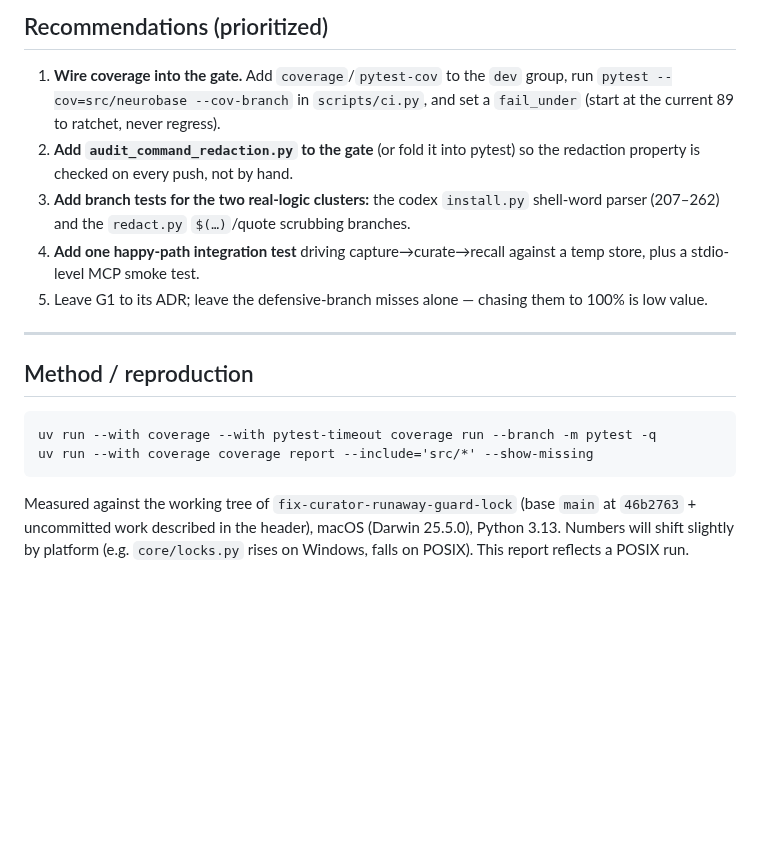
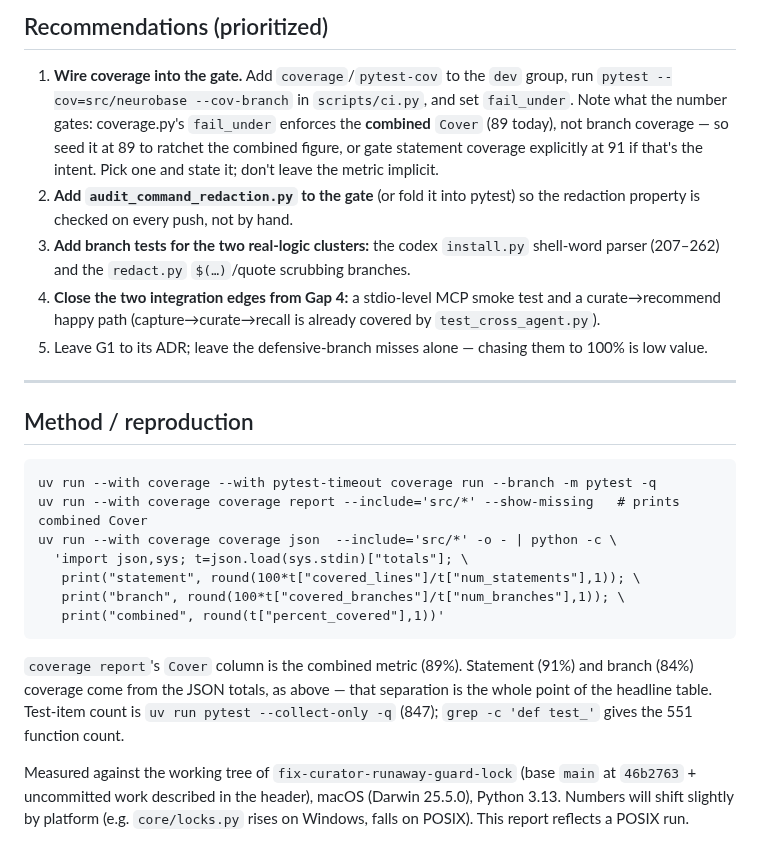
Before and after one commit to rebelscum216/neurobase, a Markdown page: docs/notes/2026-07-18-coverage-report.md, the part around one of its changes. GitHub-like rendering; blank space fills up the shorter version.

````diff
--- a/docs/notes/2026-07-18-coverage-report.md
+++ b/docs/notes/2026-07-18-coverage-report.md
@@ -129,14 +152,18 @@ picture; the doc is authoritative.
 
 1. **Wire coverage into the gate.** Add `coverage`/`pytest-cov` to the `dev`
    group, run `pytest --cov=src/neurobase --cov-branch` in `scripts/ci.py`, and
-   set a `fail_under` (start at the current 89 to ratchet, never regress).
+   set `fail_under`. Note what the number gates: coverage.py's `fail_under`
+   enforces the **combined** `Cover` (89 today), not branch coverage — so seed it
+   at 89 to ratchet the combined figure, or gate statement coverage explicitly at
+   91 if that's the intent. Pick one and state it; don't leave the metric implicit.
 2. **Add `audit_command_redaction.py` to the gate** (or fold it into pytest) so
    the redaction property is checked on every push, not by hand.
 3. **Add branch tests for the two real-logic clusters:** the codex `install.py`
    shell-word parser (207–262) and the `redact.py` `$(…)`/quote scrubbing
    branches.
-4. **Add one happy-path integration test** driving capture→curate→recall against
-   a temp store, plus a stdio-level MCP smoke test.
+4. **Close the two integration edges from Gap 4:** a stdio-level MCP smoke test
+   and a curate→recommend happy path (capture→curate→recall is already covered by
+   `test_cross_agent.py`).
 5. Leave G1 to its ADR; leave the defensive-branch misses alone — chasing them to
    100% is low value.
 
@@ -146,8 +173,19 @@ picture; the doc is authoritative.
 
 ```
 uv run --with coverage --with pytest-timeout coverage run --branch -m pytest -q
-uv run --with coverage coverage report --include='src/*' --show-missing
+uv run --with coverage coverage report --include='src/*' --show-missing   # prints combined Cover
+uv run --with coverage coverage json  --include='src/*' -o - | python -c \
+  'import json,sys; t=json.load(sys.stdin)["totals"]; \
+   print("statement", round(100*t["covered_lines"]/t["num_statements"],1)); \
+   print("branch", round(100*t["covered_branches"]/t["num_branches"],1)); \
+   print("combined", round(t["percent_covered"],1))'
 ```
+
+`coverage report`'s `Cover` column is the combined metric (89%). Statement (91%)
+and branch (84%) coverage come from the JSON totals, as above — that separation
+is the whole point of the headline table. Test-item count is
+`uv run pytest --collect-only -q` (847); `grep -c 'def test_'` gives the 551
+function count.
 
 Measured against the working tree of `fix-curator-runaway-guard-lock` (base
 `main` at `46b2763` + uncommitted work described in the header), macOS
````
Also changed, not shown: other parts of docs/notes/2026-07-18-coverage-report.md (+43 -20 lines).
